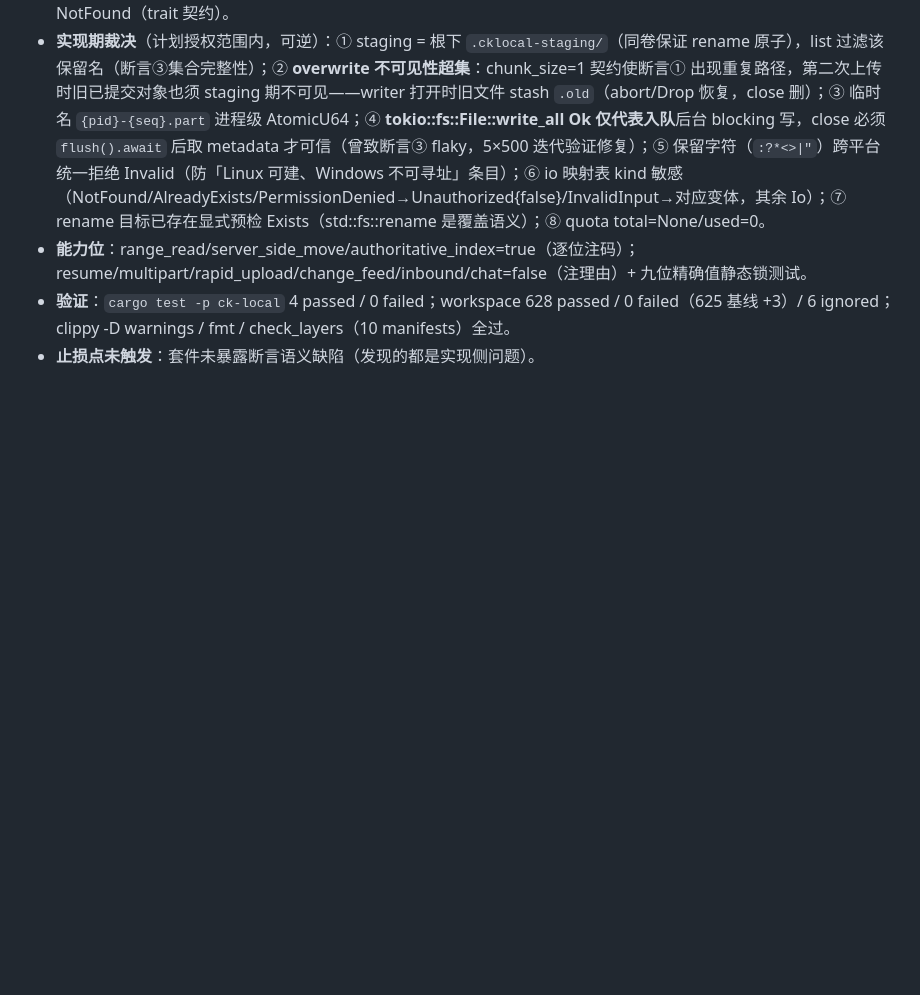
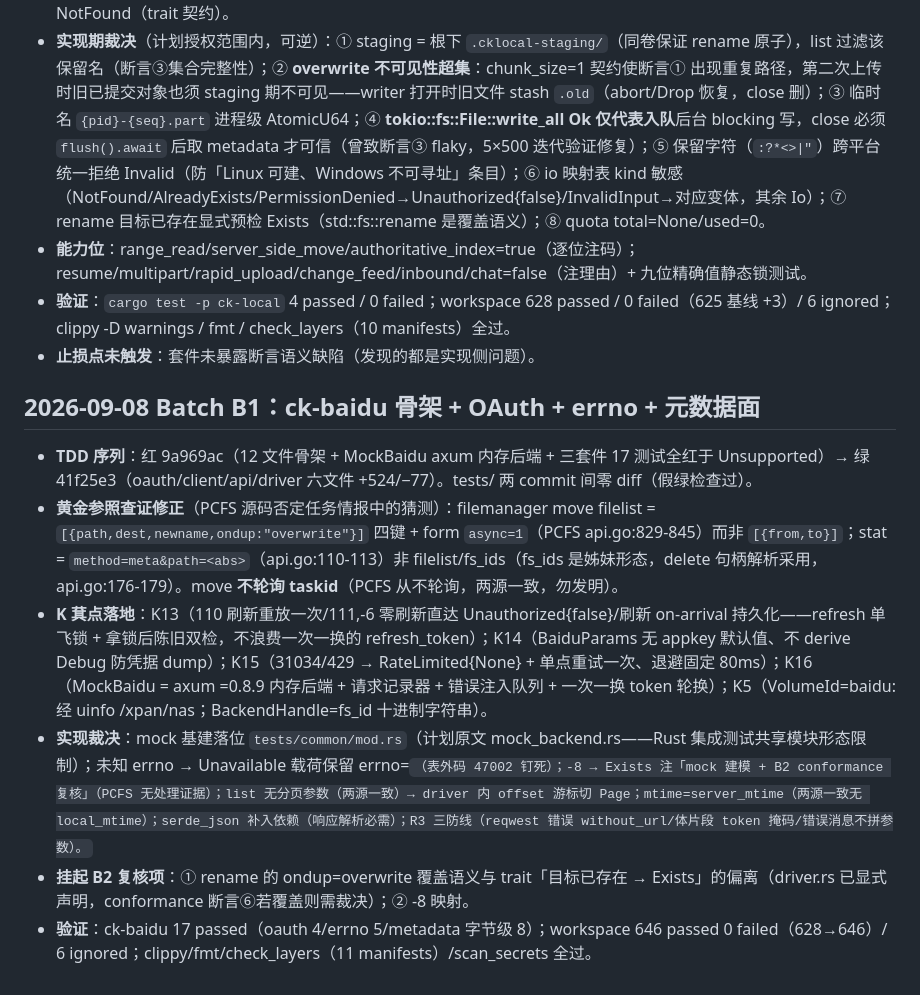
Before and after one commit to viccom/rs-cloudfs, a Markdown page: docs/decisions.md, the part around the change. GitHub-like rendering; blank space fills up the shorter version.

Commit message:
docs(decisions): Batch B1 adjudications on record (K13/K14/K15/K16/K5 + golden-ref corrections)

```diff
--- a/docs/decisions.md
+++ b/docs/decisions.md
@@ -405,3 +405,12 @@ s-cloudfs fork 自 rs-CyDrive@9a691f2（全历史保留；remote 改名 upstream
 - **能力位**：range_read/server_side_move/authoritative_index=true（逐位注码）；resume/multipart/rapid_upload/change_feed/inbound/chat=false（注理由）+ 九位精确值静态锁测试。
 - **验证**：`cargo test -p ck-local` 4 passed / 0 failed；workspace 628 passed / 0 failed（625 基线 +3）/ 6 ignored；clippy -D warnings / fmt / check_layers（10 manifests）全过。
 - **止损点未触发**：套件未暴露断言语义缺陷（发现的都是实现侧问题）。
+
+## 2026-09-08 Batch B1：ck-baidu 骨架 + OAuth + errno + 元数据面
+
+- **TDD 序列**：红 9a969ac（12 文件骨架 + MockBaidu axum 内存后端 + 三套件 17 测试全红于 Unsupported）→ 绿 41f25e3（oauth/client/api/driver 六文件 +524/−77）。tests/ 两 commit 间零 diff（假绿检查过）。
+- **黄金参照查证修正**（PCFS 源码否定任务情报中的猜测）：filemanager move filelist = `[{path,dest,newname,ondup:"overwrite"}]` 四键 + form `async=1`（PCFS api.go:829-845）而非 `[{from,to}]`；stat = `method=meta&path=<abs>`（api.go:110-113）非 filelist/fs_ids（fs_ids 是姊妹形态，delete 句柄解析采用，api.go:176-179）。move **不轮询 taskid**（PCFS 从不轮询，两源一致，勿发明）。
+- **K 萁点落地**：K13（110 刷新重放一次/111,-6 零刷新直达 Unauthorized{false}/刷新 on-arrival 持久化——refresh 单飞锁 + 拿锁后陈旧双检，不浪费一次一换的 refresh_token）；K14（BaiduParams 无 appkey 默认值、不 derive Debug 防凭据 dump）；K15（31034/429 → RateLimited{None} + 单点重试一次、退避固定 80ms）；K16（MockBaidu = axum =0.8.9 内存后端 + 请求记录器 + 错误注入队列 + 一次一换 token 轮换）；K5（VolumeId=baidu:<uid> 经 uinfo /xpan/nas；BackendHandle=fs_id 十进制字符串）。
+- **实现裁决**：mock 基建落位 `tests/common/mod.rs`（计划原文 mock_backend.rs——Rust 集成测试共享模块形态限制）；未知 errno → Unavailable 载荷保留 errno=<code>（表外码 47002 钉死）；-8 → Exists 注「mock 建模 + B2 conformance 复核」（PCFS 无处理证据）；list 无分页参数（两源一致）→ driver 内 offset 游标切 Page；mtime=server_mtime（两源一致无 local_mtime）；serde_json 补入依赖（响应解析必需）；R3 三防线（reqwest 错误 without_url/体片段 token 掩码/错误消息不拼参数）。
+- **挂起 B2 复核项**：① rename 的 ondup=overwrite 覆盖语义与 trait「目标已存在 → Exists」的偏离（driver.rs 已显式声明，conformance 断言⑥若覆盖则需裁决）；② -8 映射。
+- **验证**：ck-baidu 17 passed（oauth 4/errno 5/metadata 字节级 8）；workspace 646 passed 0 failed（628→646）/ 6 ignored；clippy/fmt/check_layers（11 manifests）/scan_secrets 全过。
```
